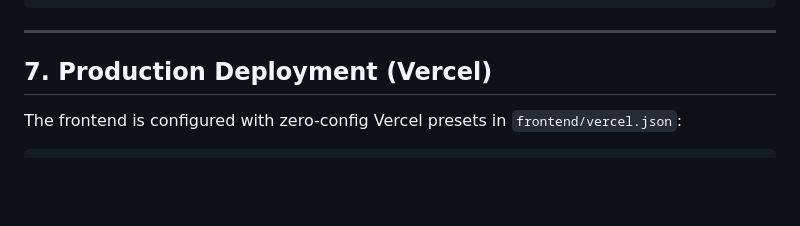
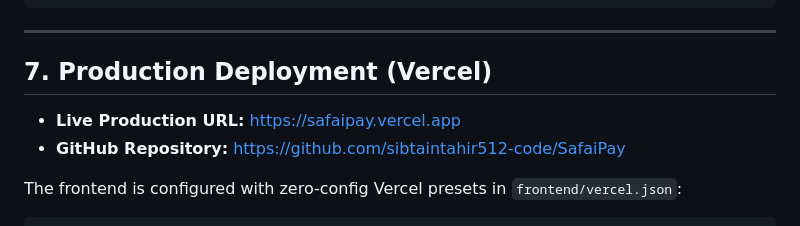
Before and after one commit to sibtaintahir512-code/SafaiPay, a Markdown page: README.md, the part around the change. GitHub-like rendering; blank space fills up the shorter version.

Commit message:
docs: add safaipay.vercel.app production URL and GitHub repo link

````diff
--- a/README.md
+++ b/README.md
@@ -166,6 +166,9 @@ Output:
 
 ## 7. Production Deployment (Vercel)
 
+- **Live Production URL:** [https://safaipay.vercel.app](https://safaipay.vercel.app)
+- **GitHub Repository:** [https://github.com/sibtaintahir512-code/SafaiPay](https://github.com/sibtaintahir512-code/SafaiPay)
+
 The frontend is configured with zero-config Vercel presets in `frontend/vercel.json`:
 ```bash
 cd frontend
````
